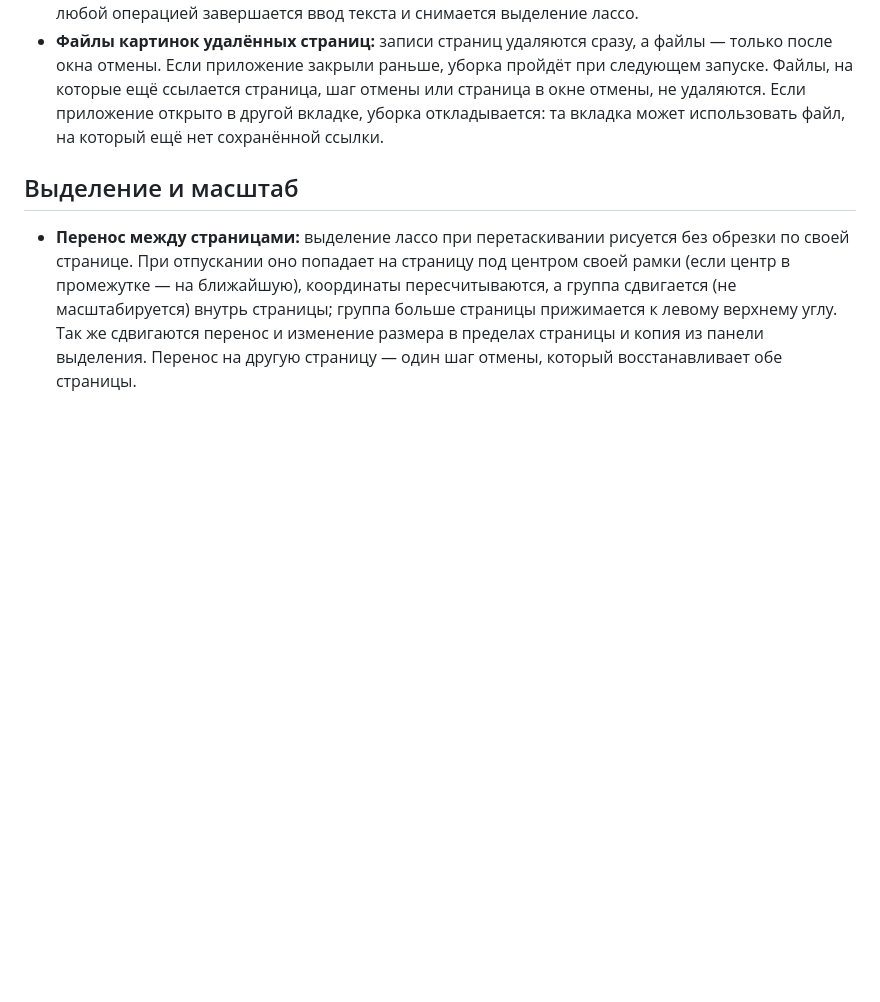
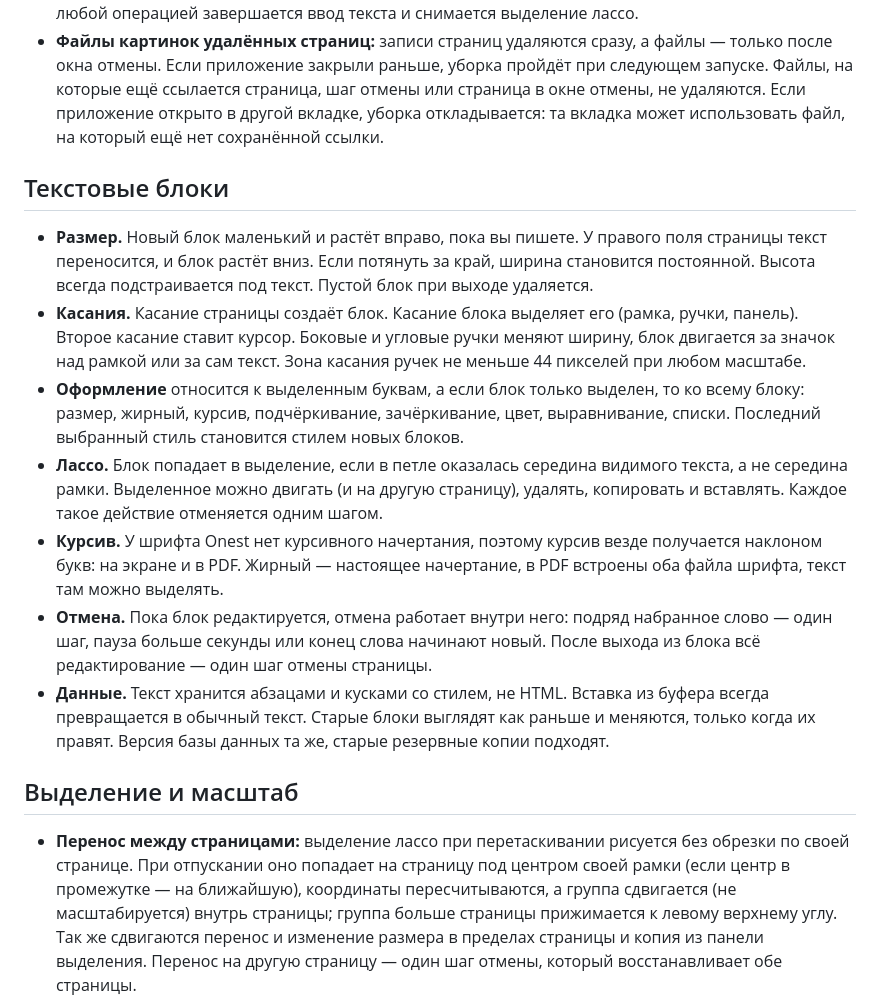
Before and after one commit to t0n1ks/KrisPekt, a Markdown page: README.md, the part around the change. GitHub-like rendering; blank space fills up the shorter version.

Commit message:
docs: describe text boxes and their rules

```diff
--- a/README.md
+++ b/README.md
@@ -101,6 +101,16 @@ reference/          исходный прототип (не собирается
 - **Отмена и повтор:** шаги кнопок «Отменить/Повторить» привязаны к странице, а не к её номеру, поэтому вставка, перенос и дублирование их не сбивают и сами шагами не считаются. Шаги удалённой страницы стираются целиком; у страницы, возвращённой через «Отменить», ранних шагов нет. Шаг, который охватывал несколько страниц, стирается целиком, а не наполовину. Перед любой операцией завершается ввод текста и снимается выделение лассо.
 - **Файлы картинок удалённых страниц:** записи страниц удаляются сразу, а файлы — только после окна отмены. Если приложение закрыли раньше, уборка пройдёт при следующем запуске. Файлы, на которые ещё ссылается страница, шаг отмены или страница в окне отмены, не удаляются. Если приложение открыто в другой вкладке, уборка откладывается: та вкладка может использовать файл, на который ещё нет сохранённой ссылки.
 
+## Текстовые блоки
+
+- **Размер.** Новый блок маленький и растёт вправо, пока вы пишете. У правого поля страницы текст переносится, и блок растёт вниз. Если потянуть за край, ширина становится постоянной. Высота всегда подстраивается под текст. Пустой блок при выходе удаляется.
+- **Касания.** Касание страницы создаёт блок. Касание блока выделяет его (рамка, ручки, панель). Второе касание ставит курсор. Боковые и угловые ручки меняют ширину, блок двигается за значок над рамкой или за сам текст. Зона касания ручек не меньше 44 пикселей при любом масштабе.
+- **Оформление** относится к выделенным буквам, а если блок только выделен, то ко всему блоку: размер, жирный, курсив, подчёркивание, зачёркивание, цвет, выравнивание, списки. Последний выбранный стиль становится стилем новых блоков.
+- **Лассо.** Блок попадает в выделение, если в петле оказалась середина видимого текста, а не середина рамки. Выделенное можно двигать (и на другую страницу), удалять, копировать и вставлять. Каждое такое действие отменяется одним шагом.
+- **Курсив.** У шрифта Onest нет курсивного начертания, поэтому курсив везде получается наклоном букв: на экране и в PDF. Жирный — настоящее начертание, в PDF встроены оба файла шрифта, текст там можно выделять.
+- **Отмена.** Пока блок редактируется, отмена работает внутри него: подряд набранное слово — один шаг, пауза больше секунды или конец слова начинают новый. После выхода из блока всё редактирование — один шаг отмены страницы.
+- **Данные.** Текст хранится абзацами и кусками со стилем, не HTML. Вставка из буфера всегда превращается в обычный текст. Старые блоки выглядят как раньше и меняются, только когда их правят. Версия базы данных та же, старые резервные копии подходят.
+
 ## Выделение и масштаб
 
 - **Перенос между страницами:** выделение лассо при перетаскивании рисуется без обрезки по своей странице. При отпускании оно попадает на страницу под центром своей рамки (если центр в промежутке — на ближайшую), координаты пересчитываются, а группа сдвигается (не масштабируется) внутрь страницы; группа больше страницы прижимается к левому верхнему углу. Так же сдвигаются перенос и изменение размера в пределах страницы и копия из панели выделения. Перенос на другую страницу — один шаг отмены, который восстанавливает обе страницы.
```
